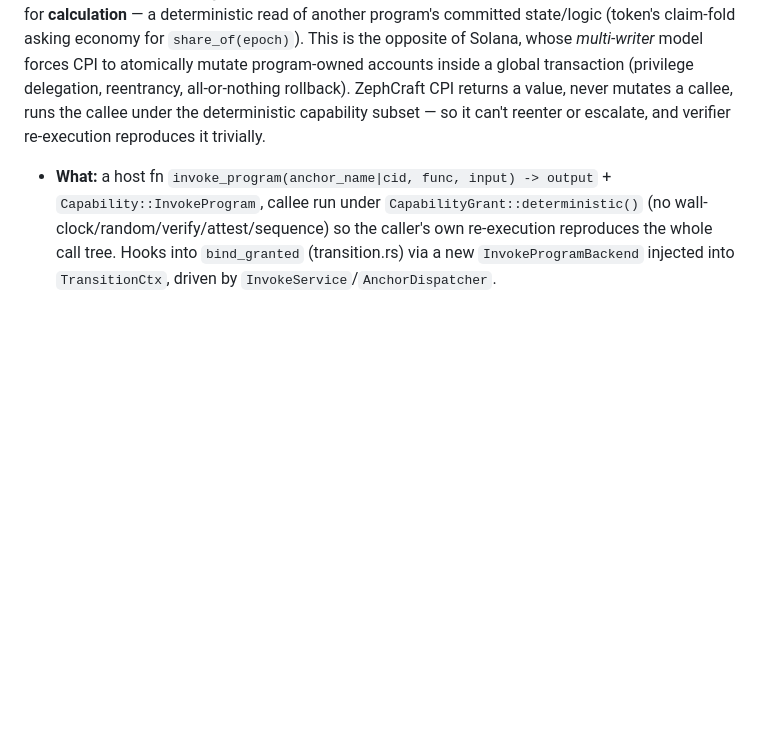
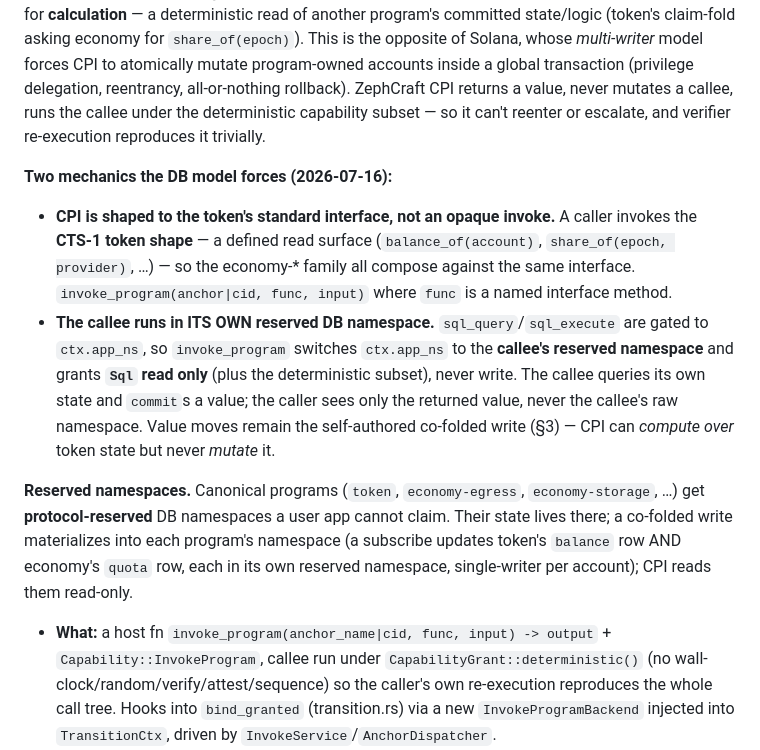
Before and after one commit to craft-ec/zephcraft, a Markdown page: docs/ECONOMY_PROGRAMS_DESIGN.md, the part around the change. GitHub-like rendering; blank space fills up the shorter version.

Commit message:
docs: CPI shaped to CTS-1 token interface + callee runs in its reserved DB namespace (read-only)

```diff
--- a/docs/ECONOMY_PROGRAMS_DESIGN.md
+++ b/docs/ECONOMY_PROGRAMS_DESIGN.md
@@ -62,6 +62,22 @@ a global transaction (privilege delegation, reentrancy, all-or-nothing rollback)
 never mutates a callee, runs the callee under the deterministic capability subset — so it can't reenter or
 escalate, and verifier re-execution reproduces it trivially.
 
+**Two mechanics the DB model forces (2026-07-16):**
+- **CPI is shaped to the token's standard interface, not an opaque invoke.** A caller invokes the **CTS-1 token
+  shape** — a defined read surface (`balance_of(account)`, `share_of(epoch, provider)`, …) — so the economy-\*
+  family all compose against the same interface. `invoke_program(anchor|cid, func, input)` where `func` is a
+  named interface method.
+- **The callee runs in ITS OWN reserved DB namespace.** `sql_query`/`sql_execute` are gated to `ctx.app_ns`, so
+  `invoke_program` switches `ctx.app_ns` to the **callee's reserved namespace** and grants **`Sql` read only**
+  (plus the deterministic subset), never write. The callee queries its own state and `commit`s a value; the
+  caller sees only the returned value, never the callee's raw namespace. Value moves remain the self-authored
+  co-folded write (§3) — CPI can *compute over* token state but never *mutate* it.
+
+**Reserved namespaces.** Canonical programs (`token`, `economy-egress`, `economy-storage`, …) get
+**protocol-reserved** DB namespaces a user app cannot claim. Their state lives there; a co-folded write
+materializes into each program's namespace (a subscribe updates token's `balance` row AND economy's `quota`
+row, each in its own reserved namespace, single-writer per account); CPI reads them read-only.
+
 
 - **What:** a host fn `invoke_program(anchor_name|cid, func, input) -> output` + `Capability::InvokeProgram`,
   callee run under `CapabilityGrant::deterministic()` (no wall-clock/random/verify/attest/sequence) so the
```
